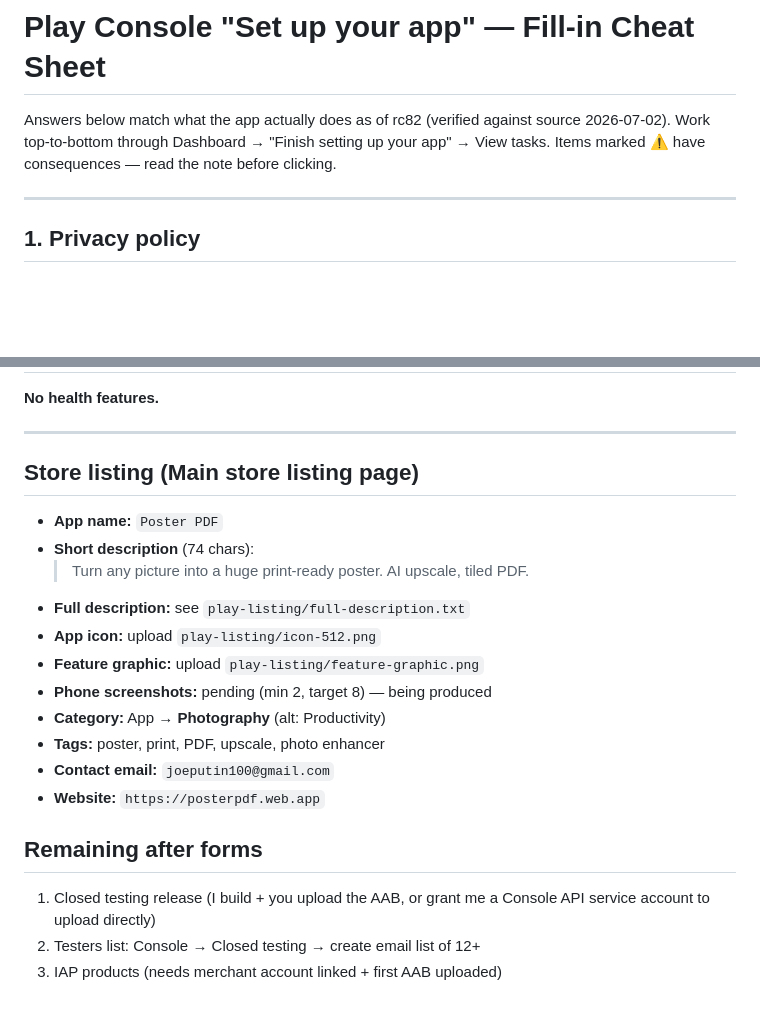
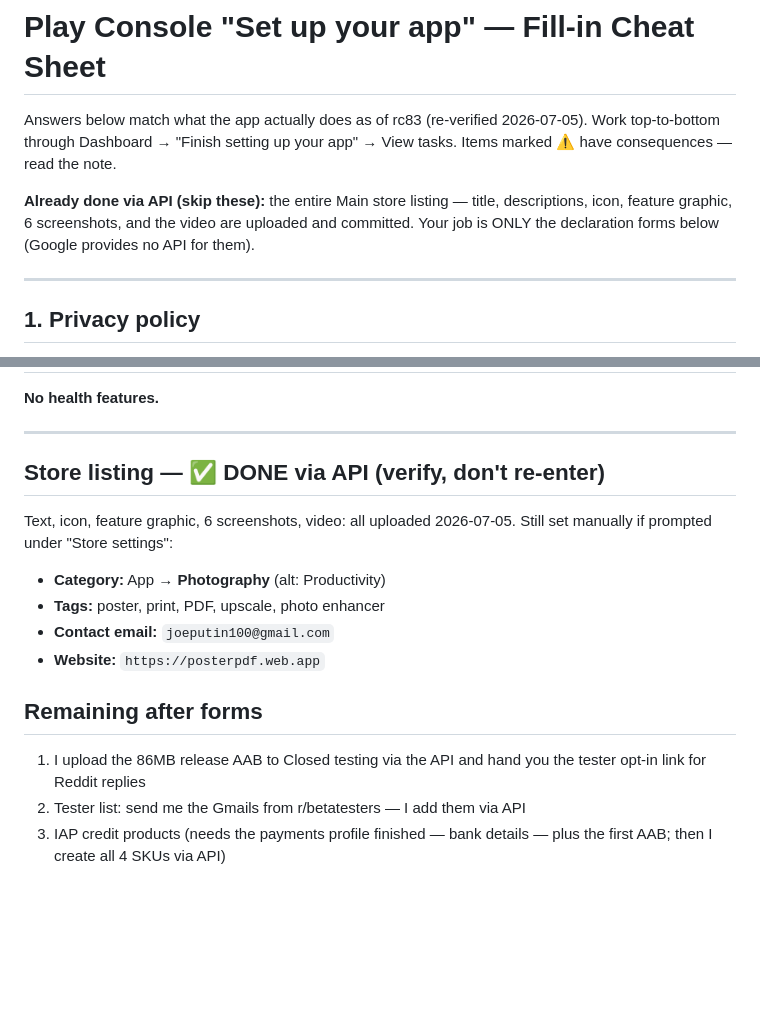
Before and after one commit to Joeputin100/pdfposter, a Markdown page: play-listing/console-cheat-sheet.md, 2 parts joined by grey strips. Drawn GitHub-style; blank space fills up the shorter version.

Commit message:
docs(listing): cheat sheet refresh — listing done via API, forms-only remain
Co-Authored-By: Claude Fable 5 <noreply@anthropic.com>
Claude-Session: https://claude.ai/code/session_011x8ckMzsNoWsPfYhdUkusJ

```diff
--- a/play-listing/console-cheat-sheet.md
+++ b/play-listing/console-cheat-sheet.md
@@ -1,9 +1,13 @@
 # Play Console "Set up your app" — Fill-in Cheat Sheet
 
-Answers below match what the app actually does as of rc82 (verified against
-source 2026-07-02). Work top-to-bottom through Dashboard → "Finish setting
-up your app" → View tasks. Items marked ⚠️ have consequences — read the note
-before clicking.
+Answers below match what the app actually does as of rc83 (re-verified
+2026-07-05). Work top-to-bottom through Dashboard → "Finish setting up
+your app" → View tasks. Items marked ⚠️ have consequences — read the note.
+
+**Already done via API (skip these):** the entire Main store listing —
+title, descriptions, icon, feature graphic, 6 screenshots, and the video
+are uploaded and committed. Your job is ONLY the declaration forms below
+(Google provides no API for them).
 
 ---
 
@@ -80,22 +84,18 @@ that section means banking/loans/crypto).
 
 ---
 
-## Store listing (Main store listing page)
+## Store listing — ✅ DONE via API (verify, don't re-enter)
 
-- **App name:** `Poster PDF`
-- **Short description** (74 chars):
-  > Turn any picture into a huge print-ready poster. AI upscale, tiled PDF.
-- **Full description:** see `play-listing/full-description.txt`
-- **App icon:** upload `play-listing/icon-512.png`
-- **Feature graphic:** upload `play-listing/feature-graphic.png`
-- **Phone screenshots:** pending (min 2, target 8) — being produced
+Text, icon, feature graphic, 6 screenshots, video: all uploaded 2026-07-05.
+Still set manually if prompted under "Store settings":
 - **Category:** App → **Photography** (alt: Productivity)
 - **Tags:** poster, print, PDF, upscale, photo enhancer
 - **Contact email:** `joeputin100@gmail.com`
 - **Website:** `https://posterpdf.web.app`
 
 ## Remaining after forms
-1. Closed testing release (I build + you upload the AAB, or grant me a
-   Console API service account to upload directly)
-2. Testers list: Console → Closed testing → create email list of 12+
-3. IAP products (needs merchant account linked + first AAB uploaded)
+1. I upload the 86MB release AAB to Closed testing via the API and hand
+   you the tester opt-in link for Reddit replies
+2. Tester list: send me the Gmails from r/betatesters — I add them via API
+3. IAP credit products (needs the payments profile finished — bank
+   details — plus the first AAB; then I create all 4 SKUs via API)
```
